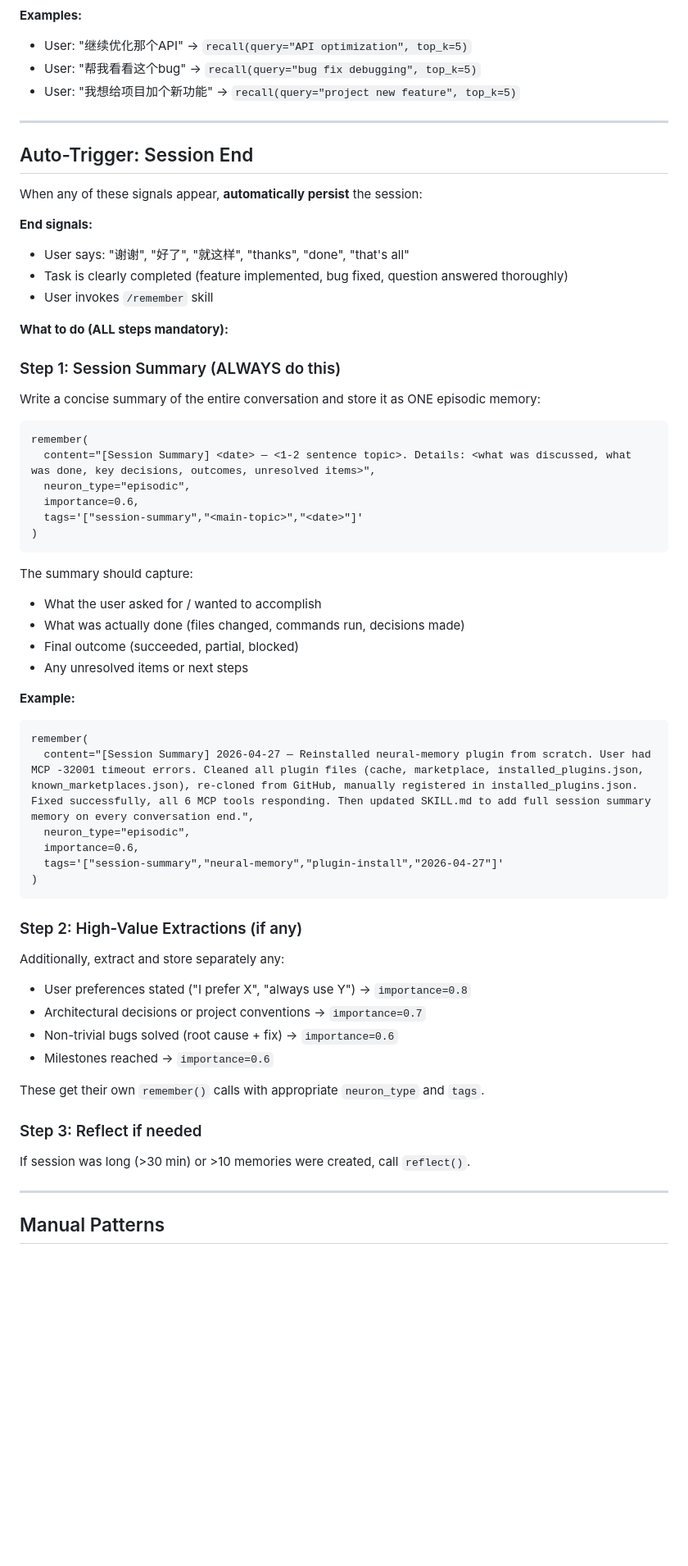
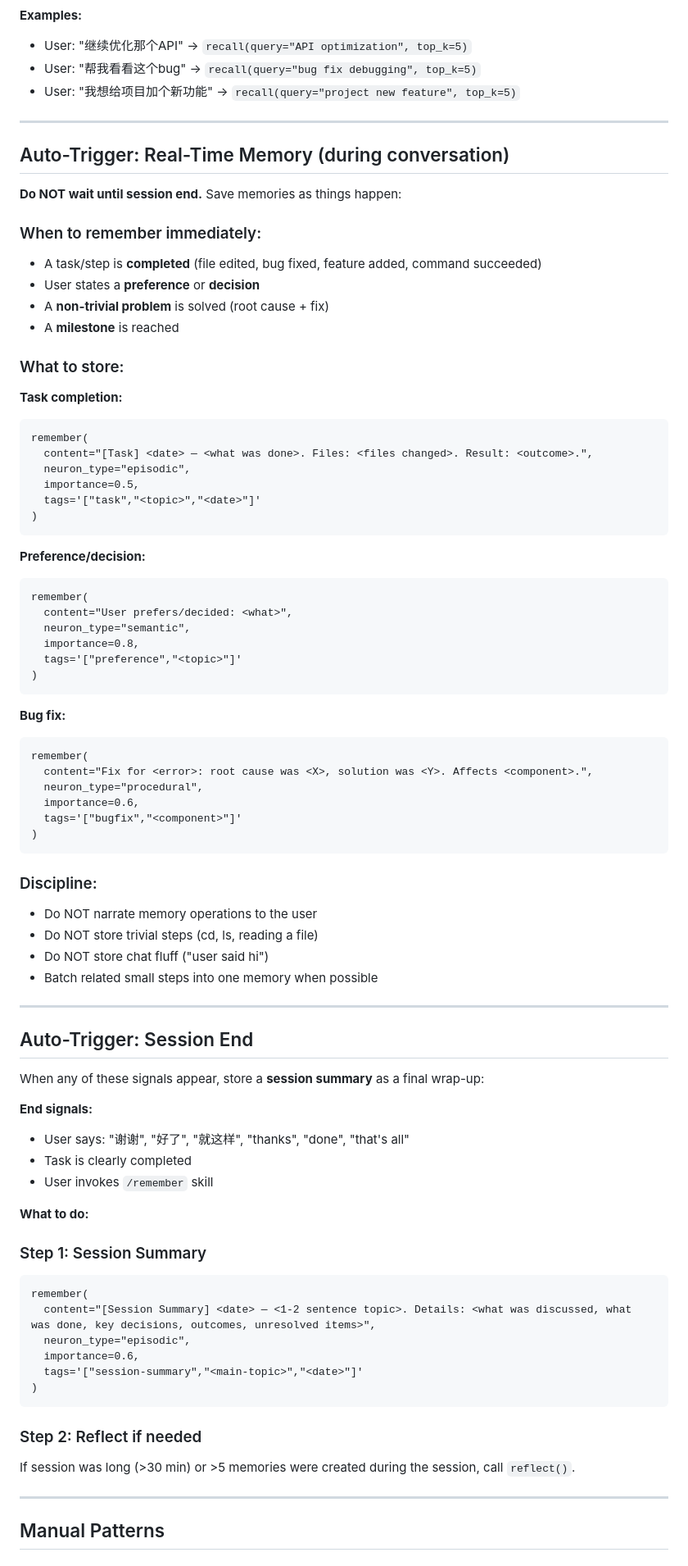
Before and after one commit to sunfengsheng/neural-memory, a Markdown page: skills/neural-memory/SKILL.md, the part around the change. Shown at 82% size. Rendered like a GitHub page; blank space fills up the shorter version.

Commit message:
feat: real-time memory — remember as tasks complete, not just at session end
Prevents memory loss when sessions are interrupted (context overflow,
network disconnect, window closed). Memories are now saved immediately
when tasks complete, preferences are stated, or bugs are fixed. Session
end summary is kept as a final wrap-up.

Co-Authored-By: Claude Sonnet 4.6 <noreply@anthropic.com>

````diff
--- a/skills/neural-memory/SKILL.md
+++ b/skills/neural-memory/SKILL.md
@@ -36,20 +36,68 @@ When this skill is loaded at the start of a conversation, **immediately and sile
 
 ---
 
+## Auto-Trigger: Real-Time Memory (during conversation)
+
+**Do NOT wait until session end.** Save memories as things happen:
+
+### When to remember immediately:
+- A task/step is **completed** (file edited, bug fixed, feature added, command succeeded)
+- User states a **preference** or **decision**
+- A **non-trivial problem** is solved (root cause + fix)
+- A **milestone** is reached
+
+### What to store:
+
+**Task completion:**
+```
+remember(
+  content="[Task] <date> — <what was done>. Files: <files changed>. Result: <outcome>.",
+  neuron_type="episodic",
+  importance=0.5,
+  tags='["task","<topic>","<date>"]'
+)
+```
+
+**Preference/decision:**
+```
+remember(
+  content="User prefers/decided: <what>",
+  neuron_type="semantic",
+  importance=0.8,
+  tags='["preference","<topic>"]'
+)
+```
+
+**Bug fix:**
+```
+remember(
+  content="Fix for <error>: root cause was <X>, solution was <Y>. Affects <component>.",
+  neuron_type="procedural",
+  importance=0.6,
+  tags='["bugfix","<component>"]'
+)
+```
+
+### Discipline:
+- Do NOT narrate memory operations to the user
+- Do NOT store trivial steps (cd, ls, reading a file)
+- Do NOT store chat fluff ("user said hi")
+- Batch related small steps into one memory when possible
+
+---
+
 ## Auto-Trigger: Session End
 
-When any of these signals appear, **automatically persist** the session:
+When any of these signals appear, store a **session summary** as a final wrap-up:
 
 **End signals:**
 - User says: "谢谢", "好了", "就这样", "thanks", "done", "that's all"
-- Task is clearly completed (feature implemented, bug fixed, question answered thoroughly)
+- Task is clearly completed
 - User invokes `/remember` skill
 
-**What to do (ALL steps mandatory):**
+**What to do:**
 
-### Step 1: Session Summary (ALWAYS do this)
-
-Write a concise summary of the entire conversation and store it as ONE episodic memory:
+### Step 1: Session Summary
 
 ```
 remember(
@@ -60,35 +108,9 @@ remember(
 )
 ```
 
-The summary should capture:
-- What the user asked for / wanted to accomplish
-- What was actually done (files changed, commands run, decisions made)
-- Final outcome (succeeded, partial, blocked)
-- Any unresolved items or next steps
+### Step 2: Reflect if needed
 
-**Example:**
-```
-remember(
-  content="[Session Summary] 2026-04-27 — Reinstalled neural-memory plugin from scratch. User had MCP -32001 timeout errors. Cleaned all plugin files (cache, marketplace, installed_plugins.json, known_marketplaces.json), re-cloned from GitHub, manually registered in installed_plugins.json. Fixed successfully, all 6 MCP tools responding. Then updated SKILL.md to add full session summary memory on every conversation end.",
-  neuron_type="episodic",
-  importance=0.6,
-  tags='["session-summary","neural-memory","plugin-install","2026-04-27"]'
-)
-```
-
-### Step 2: High-Value Extractions (if any)
-
-Additionally, extract and store separately any:
-- User preferences stated ("I prefer X", "always use Y") → `importance=0.8`
-- Architectural decisions or project conventions → `importance=0.7`
-- Non-trivial bugs solved (root cause + fix) → `importance=0.6`
-- Milestones reached → `importance=0.6`
-
-These get their own `remember()` calls with appropriate `neuron_type` and `tags`.
-
-### Step 3: Reflect if needed
-
-If session was long (>30 min) or >10 memories were created, call `reflect()`.
+If session was long (>30 min) or >5 memories were created during the session, call `reflect()`.
 
 ---
 
````
